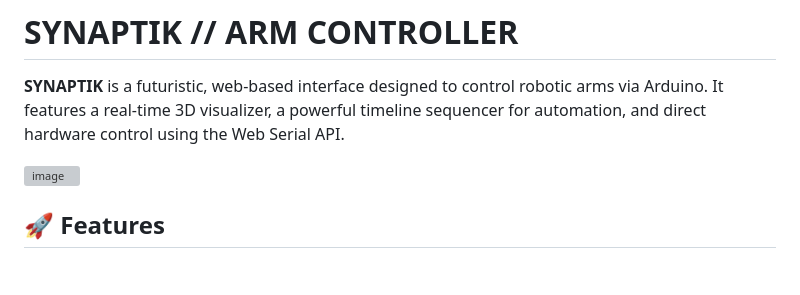
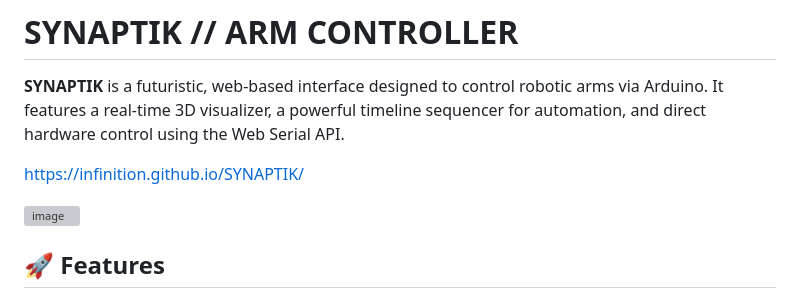
Before and after one commit to infinition/SYNAPTIK, a Markdown page: README.md, the part around the change. Drawn GitHub-style; blank space fills up the shorter version; grey boxes are pictures that could not be loaded.

```diff
--- a/README.md
+++ b/README.md
@@ -1,6 +1,8 @@
 # SYNAPTIK // ARM CONTROLLER
 
 **SYNAPTIK** is a futuristic, web-based interface designed to control robotic arms via Arduino. It features a real-time 3D visualizer, a powerful timeline sequencer for automation, and direct hardware control using the Web Serial API.
+
+https://infinition.github.io/SYNAPTIK/
 
 <img width="853" height="881" alt="image" src="https://github.com/user-attachments/assets/951c116f-1685-4ffa-bf2d-dddf40c527fc" />
 
```
